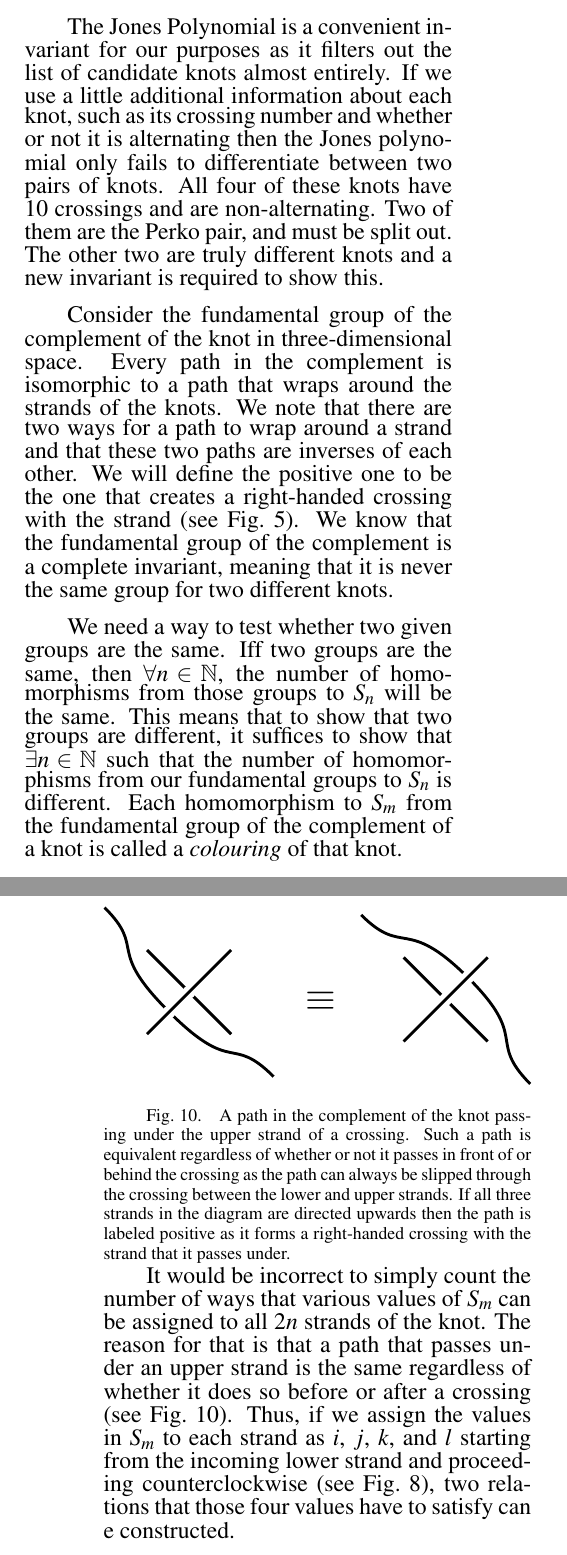
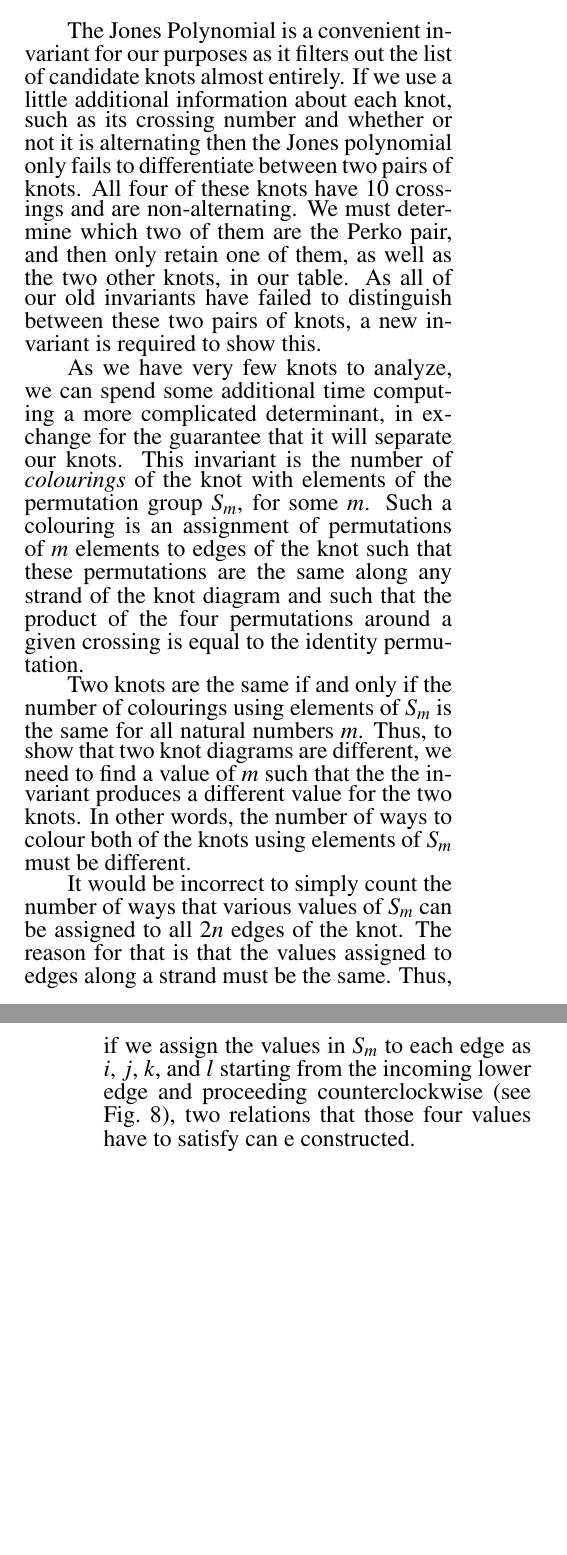
Before and after one commit to AndreyBorisKhesin/RolfsenTable, a LaTeX document (rolfsentable.tex): two parts of the columns of pages 10 and 11 of 14, joined at a grey line, cut so that both start at the same text, the shorter picture padded with empty space. Compiled offline with pdfLaTeX.

Commit message:
fixed usages of strand and edge

```diff
--- a/rolfsentable.tex
+++ b/rolfsentable.tex
@@ -649,51 +654,34 @@ If we use a little additional information about each knot, such as its crossing
 number and whether or not it is alternating then the Jones polynomial only fails
 to differentiate between two pairs of knots.
 All four of these knots have 10 crossings and are non-alternating.
-Two of them are the Perko pair, and must be split out.
-The other two are truly different knots and a new invariant is required to show
-this.
+We must determine which two of them are the Perko pair, and then only retain one
+of them, as well as the two other knots, in our table.
+As all of our old invariants have failed to distinguish between these two pairs
+of knots, a new invariant is required to show this.
 
-Consider the fundamental group of the complement of the knot in
-three-dimensional space.
-Every path in the complement is isomorphic to a path that wraps around the
-strands of the knots.
-We note that there are two ways for a path to wrap around a strand and that
-these two paths are inverses of each other.
-We will define the positive one to be the one that creates a right-handed
-crossing with the strand (see \figCrossings).
-We know that the fundamental group of the complement is a complete invariant,
-meaning that it is never the same group for two different knots.
+As we have very few knots to analyze, we can spend some additional time
+computing a more complicated determinant, in exchange for the guarantee that it
+will separate our knots.
+This invariant is the number of \textit{colourings} of the knot with elements of
+the permutation group $S_m$, for some $m$.
+Such a colouring is an assignment of permutations of $m$ elements to edges of
+the knot such that these permutations are the same along any strand of the knot
+diagram and such that the product of the four permutations around a given
+crossing is equal to the identity permutation.
 
-We need a way to test whether two given groups are the same.
-Iff two groups are the same, then $\forall n\in\mathbb N$, the number of
-homomorphisms from those groups to $S_n$ will be the same.
-This means that to show that two groups are different, it suffices to show that
-$\exists n\in\mathbb N$ such that the number of homomorphisms from our
-fundamental groups to $S_n$ is different.
-Each homomorphism to $S_m$ from the fundamental group of the complement of a
-knot is called a \textit{colouring} of that knot.
-
-\paperfig{Passes}{
-\svgsize{before}{0.4\columnwidth}\\
-
-\vspace{-4.5em}\hspace{19ex}{\fontsize{20pt}{1em}\selectfont$\equiv$}\\
-
-\vspace{-5em}\hfill\svgsize{after}{0.4\columnwidth}}
-{A path in the complement of the knot passing under the
-upper strand of a crossing.
-Such a path is equivalent regardless of whether or not it passes in front of or
-behind the crossing as the path can always be slipped through the crossing
-between the lower and upper strands.
-If all three strands in the diagram are directed upwards then the path is
-labeled positive as it forms a right-handed crossing with the strand that it
-passes under.}
+Two knots are the same if and only if the number of colourings using elements of
+$S_m$ is the same for all natural numbers $m$.
+Thus, to show that two knot diagrams are different, we need to find a value of
+$m$ such that the the invariant produces a different value for the two knots.
+In other words, the number of ways to colour both of the knots using elements of
+$S_m$ must be different.
 
 It would be incorrect to simply count the number of ways that various values of
-$S_m$ can be assigned to all $2n$ strands of the knot.
-The reason for that is that a path that passes under an upper strand is the same
-regardless of whether it does so before or after a crossing (see \figPasses).
-Thus, if we assign the values in $S_m$ to each strand as $i$, $j$, $k$, and $l$
-starting from the incoming lower strand and proceeding counterclockwise (see
+$S_m$ can be assigned to all $2n$ edges of the knot.
+The reason for that is that the values assigned to edges along a strand must be
+the same.
+Thus, if we assign the values in $S_m$ to each edge as $i$, $j$, $k$, and $l$
+starting from the incoming lower edge and proceeding counterclockwise (see
 \figX), two relations that those four values have to satisfy can e constructed.
 
 \papereq{Upper}{j=l}{}
```
Also changed, not shown: rolfsentable.tex (87 more changed lines).
